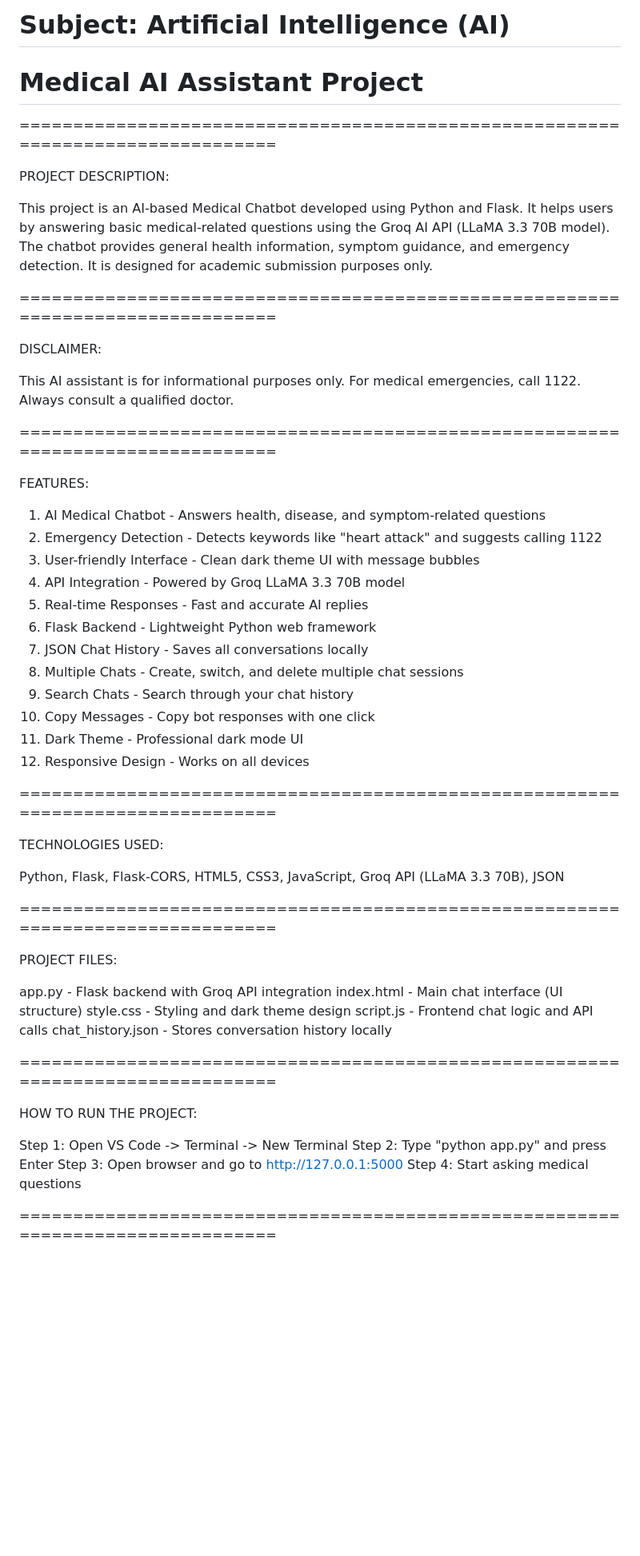
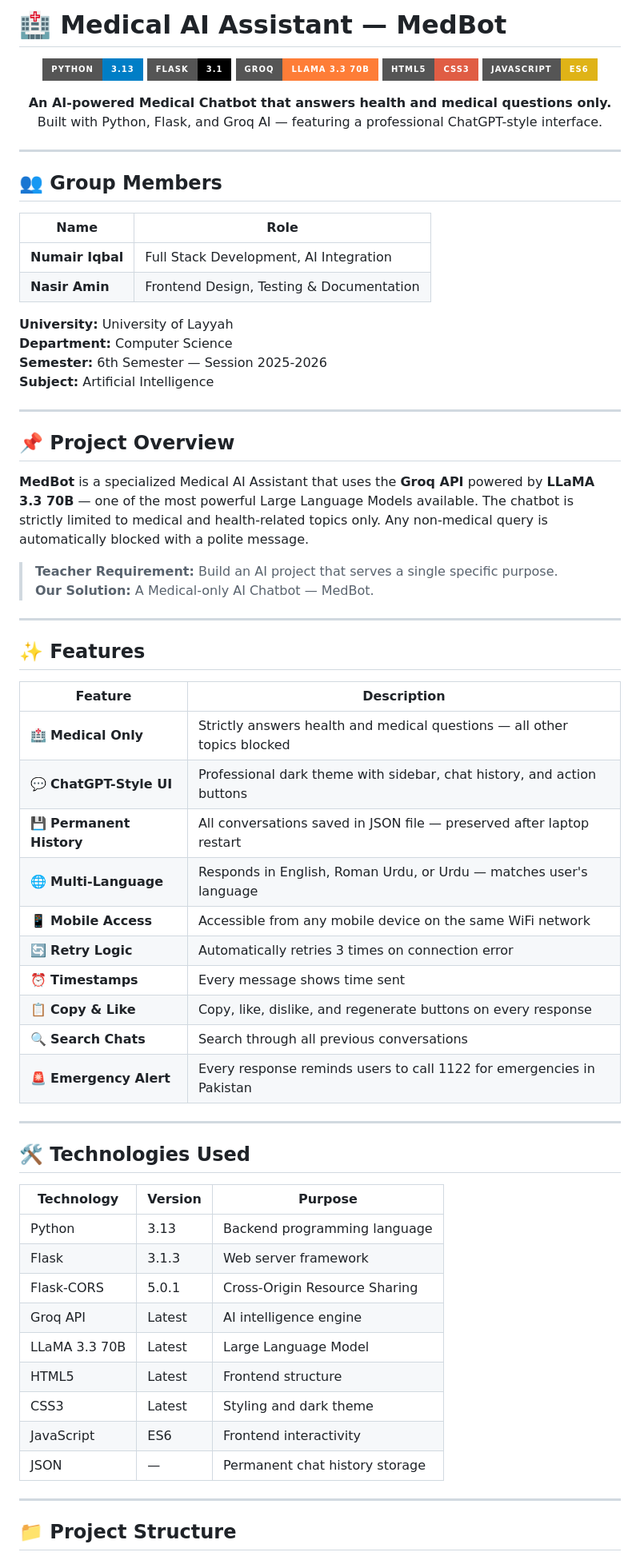
Before and after one commit to Numair-Iqbal/Artificial-Intelligence, a Markdown page: README.md, the part around one of its changes. Shown at 80% size. Rendered like a GitHub page; badges without logos; blank space fills up the shorter version.

Commit message:
Revise README for MedBot project
Updated project details, features, and instructions for the Medical AI Assistant.

```diff
--- a/README.md
+++ b/README.md
@@ -1,60 +1,75 @@
-# Subject: Artificial Intelligence (AI)
+# 🏥 Medical AI Assistant — MedBot
 
-# Medical AI Assistant Project
+<div align="center">
 
-================================================================================
+![Python](https://img.shields.io/badge/Python-3.13-blue?style=for-the-badge&logo=python)
+![Flask](https://img.shields.io/badge/Flask-3.1-black?style=for-the-badge&logo=flask)
+![Groq](https://img.shields.io/badge/Groq-LLaMA_3.3_70B-orange?style=for-the-badge)
+![HTML](https://img.shields.io/badge/HTML5-CSS3-red?style=for-the-badge&logo=html5)
+![JavaScript](https://img.shields.io/badge/JavaScript-ES6-yellow?style=for-the-badge&logo=javascript)
 
-PROJECT DESCRIPTION:
+**An AI-powered Medical Chatbot that answers health and medical questions only.**
+Built with Python, Flask, and Groq AI — featuring a professional ChatGPT-style interface.
 
-This project is an AI-based Medical Chatbot developed using Python and Flask. It helps users by answering basic medical-related questions using the Groq AI API (LLaMA 3.3 70B model). The chatbot provides general health information, symptom guidance, and emergency detection. It is designed for academic submission purposes only.
+</div>
 
-================================================================================
+---
 
-DISCLAIMER:
+## 👥 Group Members
 
-This AI assistant is for informational purposes only. For medical emergencies, call 1122. Always consult a qualified doctor.
+| Name | Role |
+|------|------|
+| **Numair Iqbal** | Full Stack Development, AI Integration |
+| **Nasir Amin** | Frontend Design, Testing & Documentation |
 
-================================================================================
+**University:** University of Layyah
+**Department:** Computer Science
+**Semester:** 6th Semester — Session 2025-2026
+**Subject:** Artificial Intelligence
 
-FEATURES:
+---
 
-1. AI Medical Chatbot - Answers health, disease, and symptom-related questions
-2. Emergency Detection - Detects keywords like "heart attack" and suggests calling 1122
-3. User-friendly Interface - Clean dark theme UI with message bubbles
-4. API Integration - Powered by Groq LLaMA 3.3 70B model
-5. Real-time Responses - Fast and accurate AI replies
-6. Flask Backend - Lightweight Python web framework
-7. JSON Chat History - Saves all conversations locally
-8. Multiple Chats - Create, switch, and delete multiple chat sessions
-9. Search Chats - Search through your chat history
-10. Copy Messages - Copy bot responses with one click
-11. Dark Theme - Professional dark mode UI
-12. Responsive Design - Works on all devices
+## 📌 Project Overview
 
-================================================================================
+**MedBot** is a specialized Medical AI Assistant that uses the **Groq API** powered by **LLaMA 3.3 70B** — one of the most powerful Large Language Models available. The chatbot is strictly limited to medical and health-related topics only. Any non-medical query is automatically blocked with a polite message.
 
-TECHNOLOGIES USED:
+> **Teacher Requirement:** Build an AI project that serves a single specific purpose.
+> **Our Solution:** A Medical-only AI Chatbot — MedBot.
 
-Python, Flask, Flask-CORS, HTML5, CSS3, JavaScript, Groq API (LLaMA 3.3 70B), JSON
+---
 
-================================================================================
+## ✨ Features
 
-PROJECT FILES:
+| Feature | Description |
+|---------|-------------|
+| 🏥 **Medical Only** | Strictly answers health and medical questions — all other topics blocked |
+| 💬 **ChatGPT-Style UI** | Professional dark theme with sidebar, chat history, and action buttons |
+| 💾 **Permanent History** | All conversations saved in JSON file — preserved after laptop restart |
+| 🌐 **Multi-Language** | Responds in English, Roman Urdu, or Urdu — matches user's language |
+| 📱 **Mobile Access** | Accessible from any mobile device on the same WiFi network |
+| 🔄 **Retry Logic** | Automatically retries 3 times on connection error |
+| ⏰ **Timestamps** | Every message shows time sent |
+| 📋 **Copy & Like** | Copy, like, dislike, and regenerate buttons on every response |
+| 🔍 **Search Chats** | Search through all previous conversations |
+| 🚨 **Emergency Alert** | Every response reminds users to call 1122 for emergencies in Pakistan |
 
-app.py - Flask backend with Groq API integration
-index.html - Main chat interface (UI structure)
-style.css - Styling and dark theme design
-script.js - Frontend chat logic and API calls
-chat_history.json - Stores conversation history locally
+---
 
-================================================================================
+## 🛠️ Technologies Used
 
-HOW TO RUN THE PROJECT:
+| Technology | Version | Purpose |
+|-----------|---------|---------|
+| Python | 3.13 | Backend programming language |
+| Flask | 3.1.3 | Web server framework |
+| Flask-CORS | 5.0.1 | Cross-Origin Resource Sharing |
+| Groq API | Latest | AI intelligence engine |
+| LLaMA 3.3 70B | Latest | Large Language Model |
+| HTML5 | Latest | Frontend structure |
+| CSS3 | Latest | Styling and dark theme |
+| JavaScript | ES6 | Frontend interactivity |
+| JSON | — | Permanent chat history storage |
 
-Step 1: Open VS Code -> Terminal -> New Terminal
-Step 2: Type "python app.py" and press Enter
-Step 3: Open browser and go to http://127.0.0.1:5000
-Step 4: Start asking medical questions
+---
 
-================================================================================
+## 📁 Project Structure
 
```
Also changed, not shown: other parts of README.md (+128 -50 lines).
